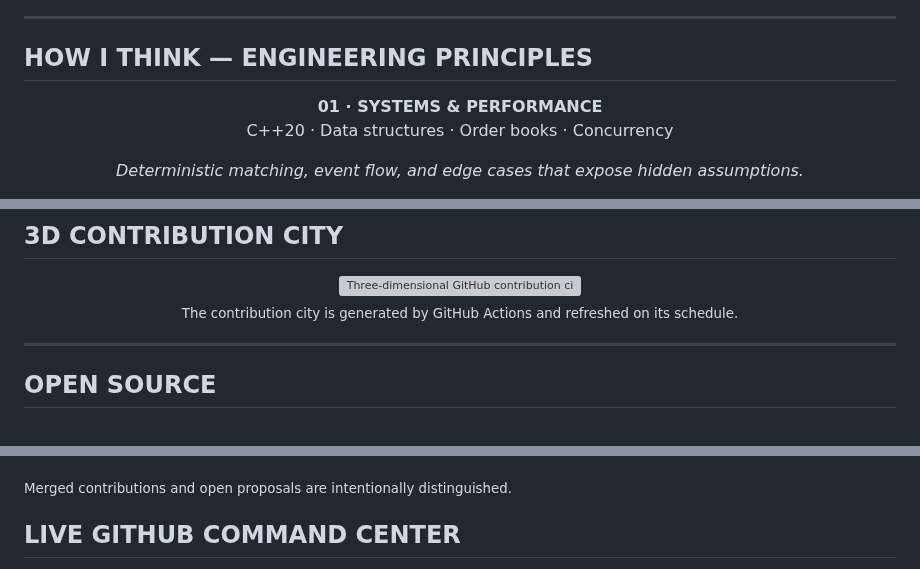
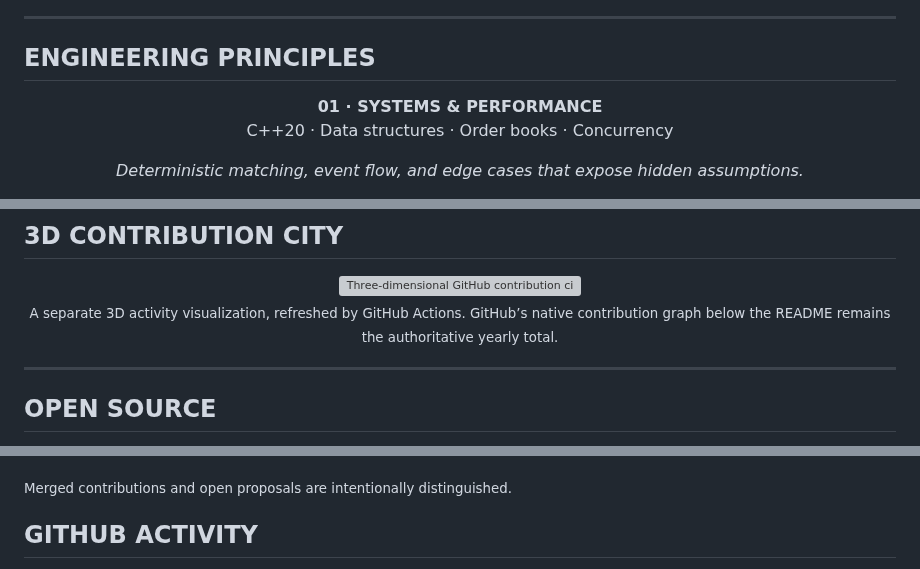
Before and after one commit to adhinaik13/Respository, a Markdown page: README.md, 3 parts joined by grey strips. Rendered like a GitHub page; grey boxes are pictures that could not be loaded.

Commit message:
Simplify portfolio flow, remove redundant panel and broken stats card, clarify activity graphic

```diff
--- a/README.md
+++ b/README.md
@@ -26,7 +26,7 @@
 
 ---
 
-## HOW I THINK — ENGINEERING PRINCIPLES
+## ENGINEERING PRINCIPLES
 
 <div align="center">
 
@@ -175,7 +175,7 @@ A React task workflow with accessible actions and localStorage persistence. [Sou
 
 <img src="https://raw.githubusercontent.com/vankudothuadhinaik/vankudothuadhinaik/main/profile-3d-contrib/profile-night-rainbow.svg?v=2" width="100%" alt="Three-dimensional GitHub contribution city, refreshed daily by GitHub Actions"/>
 
-<sub>The contribution city is generated by GitHub Actions and refreshed on its schedule.</sub>
+<sub>A separate 3D activity visualization, refreshed by GitHub Actions. GitHub’s native contribution graph below the README remains the authoritative yearly total.</sub>
 
 </div>
 
@@ -215,7 +215,7 @@ jvm-mcp #230 belongs to another contributor (Chandu0501) and is merged upstream;
 
 <sub>Merged contributions and open proposals are intentionally distinguished.</sub>
 
-## LIVE GITHUB COMMAND CENTER
+## GITHUB ACTIVITY
 
 <div align="center">
 
```
Also changed, not shown: other parts of README.md (+7 -7 lines).
